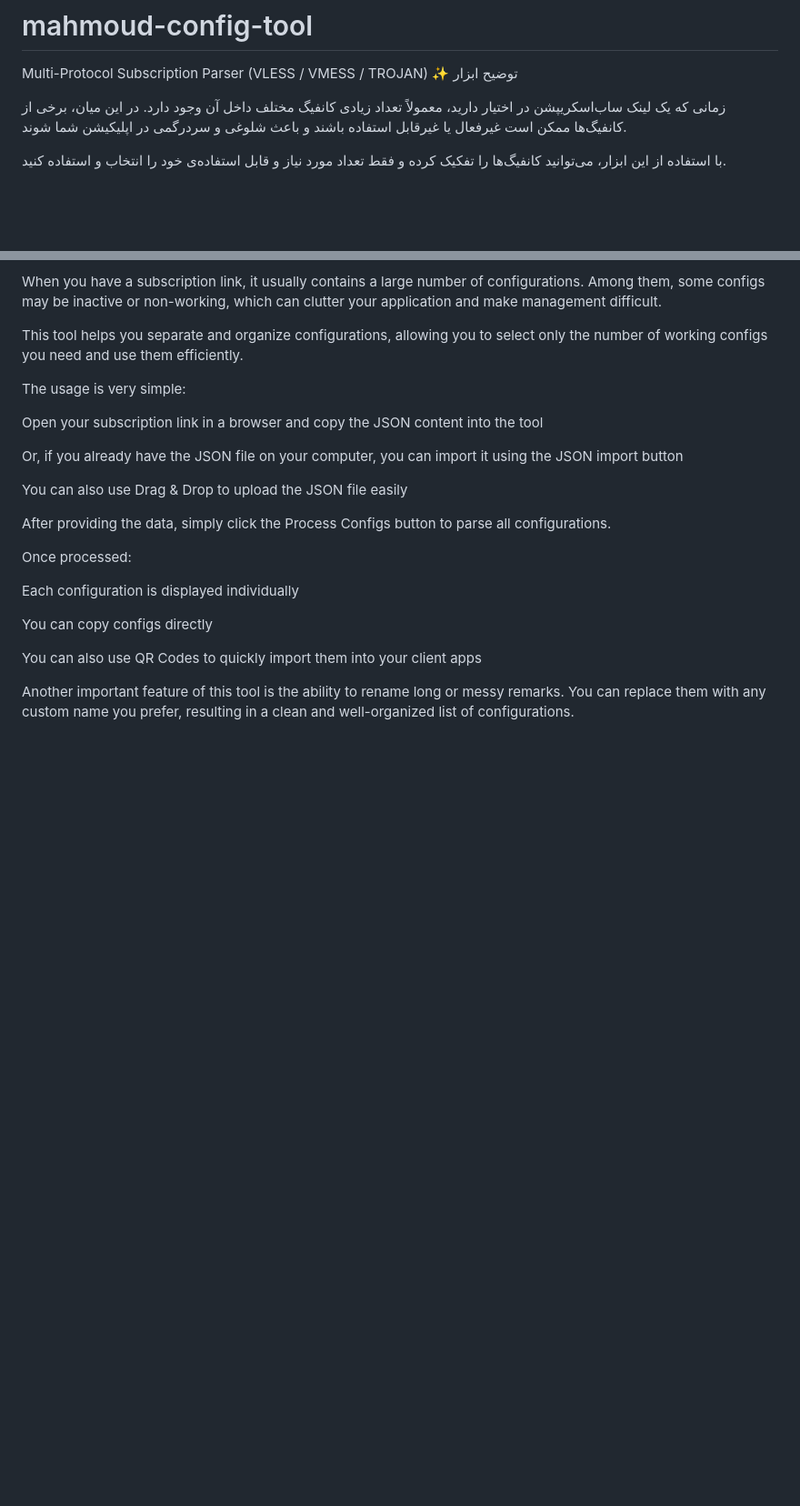
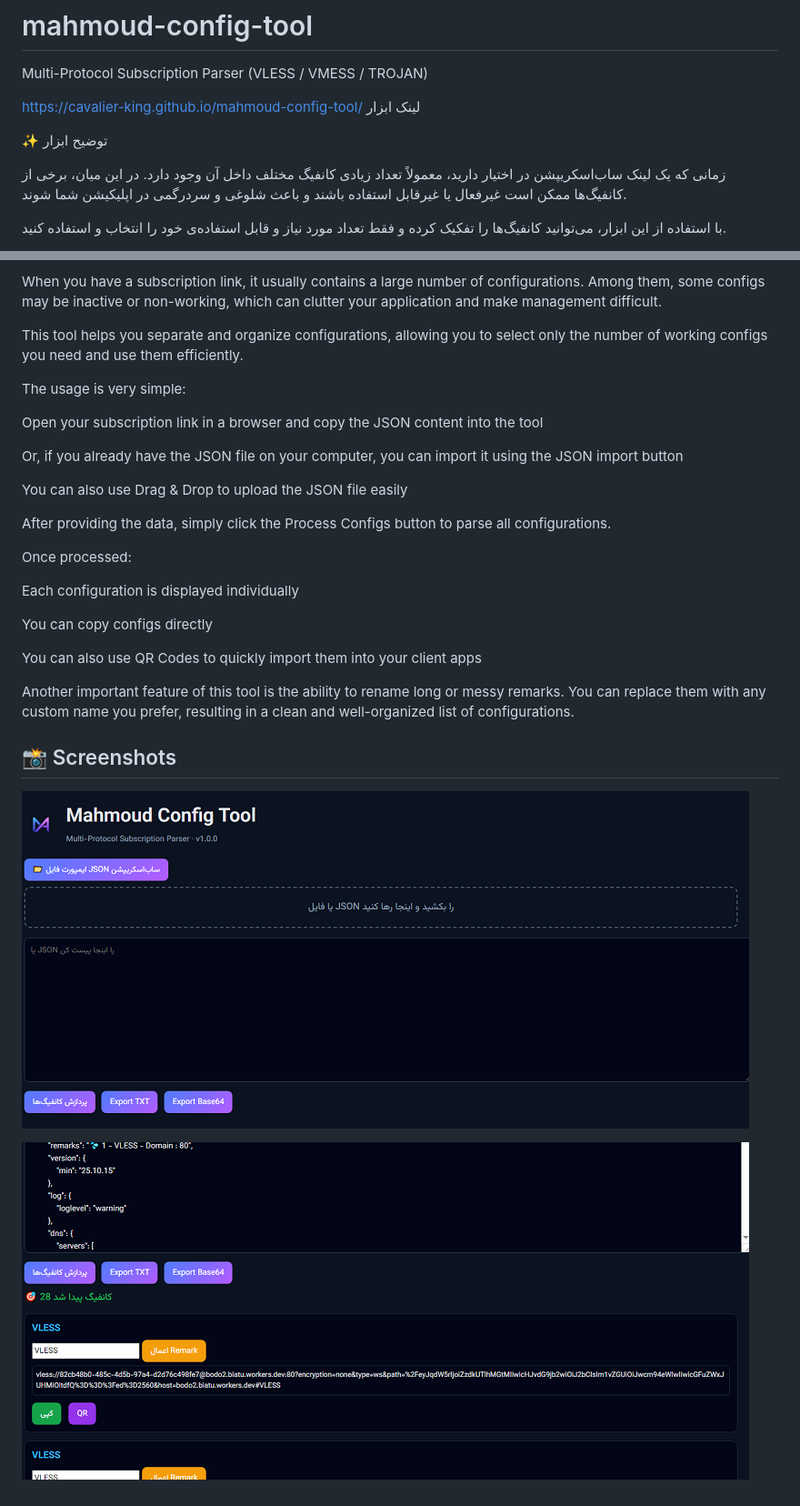
Before and after one commit to cavalier-king/mahmoud-config-tool, a Markdown page: README.md, 2 parts joined by grey strips. Shown at 91% size. Drawn GitHub-style; blank space fills up the shorter version.

Commit message:
Update README with tool description and features
Added explanation of the tool and its features in Persian.

```diff
--- a/README.md
+++ b/README.md
@@ -1,5 +1,8 @@
 # mahmoud-config-tool
 Multi-Protocol Subscription Parser (VLESS / VMESS / TROJAN)
+
+https://cavalier-king.github.io/mahmoud-config-tool/       لینک ابزار
+
 ✨ توضیح ابزار
 
 زمانی که یک لینک ساب‌اسکریپشن در اختیار دارید، معمولاً تعداد زیادی کانفیگ مختلف داخل آن وجود دارد. در این میان، برخی از کانفیگ‌ها ممکن است غیرفعال یا غیرقابل استفاده باشند و باعث شلوغی و سردرگمی در اپلیکیشن شما شوند.
@@ -52,3 +55,12 @@ You can copy configs directly
 You can also use QR Codes to quickly import them into your client apps
 
 Another important feature of this tool is the ability to rename long or messy remarks. You can replace them with any custom name you prefer, resulting in a clean and well-organized list of configurations.
+
+
+## 📸 Screenshots
+
+
+![Main Screen](screenshots/app1.png)
+
+
+![Config Processing](screenshots/app2.png)
```
